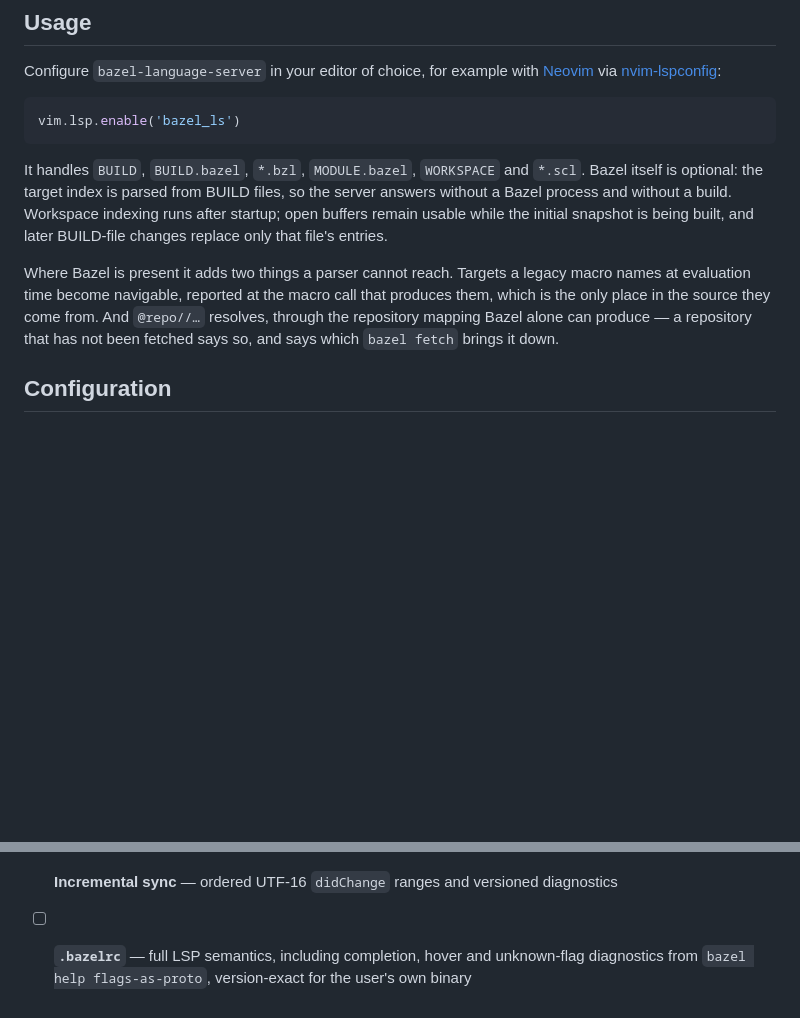
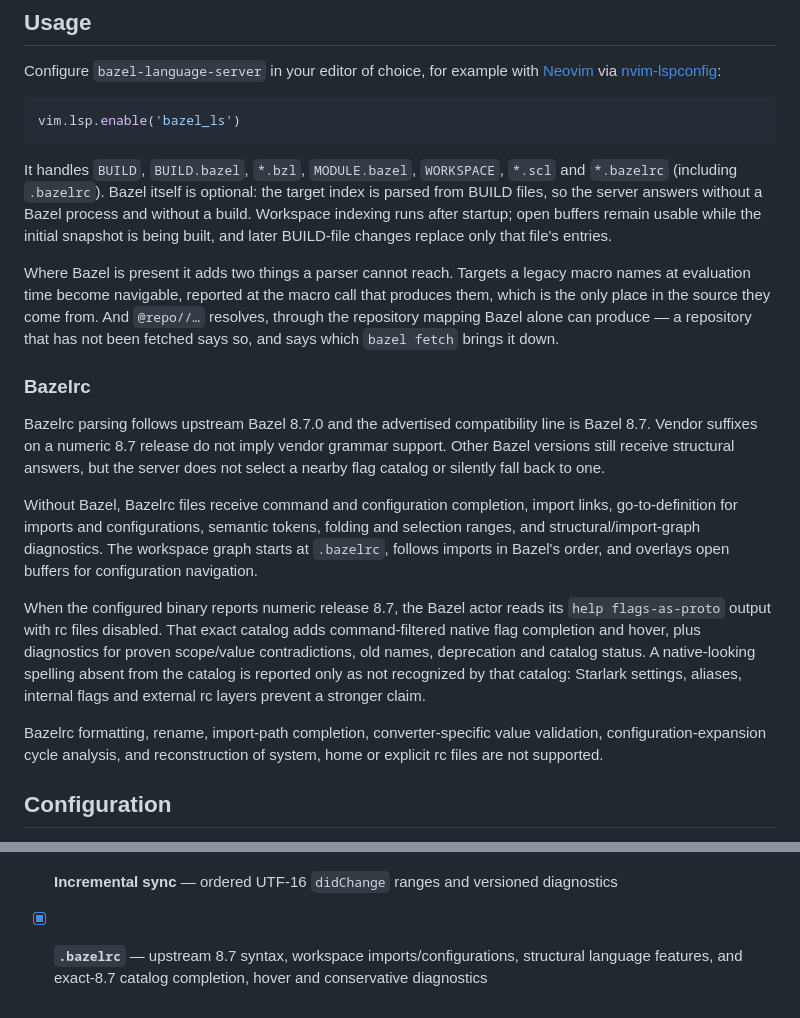
Before and after one commit to barrettruth/bazel-language-server, a Markdown page: README.md, 2 parts joined by grey strips. GitHub-like rendering; blank space fills up the shorter version.

Commit message:
docs: define the Bazelrc support boundary

````diff
--- a/README.md
+++ b/README.md
@@ -34,12 +34,12 @@ Configure `bazel-language-server` in your editor of choice, for example with
 vim.lsp.enable('bazel_ls')
 ```
 
-It handles `BUILD`, `BUILD.bazel`, `*.bzl`, `MODULE.bazel`, `WORKSPACE` and
-`*.scl`. Bazel itself is optional: the target index is parsed from BUILD files,
-so the server answers without a Bazel process and without a build. Workspace
-indexing runs after startup; open buffers remain usable while the initial
-snapshot is being built, and later BUILD-file changes replace only that file's
-entries.
+It handles `BUILD`, `BUILD.bazel`, `*.bzl`, `MODULE.bazel`, `WORKSPACE`, `*.scl`
+and `*.bazelrc` (including `.bazelrc`). Bazel itself is optional: the target
+index is parsed from BUILD files, so the server answers without a Bazel process
+and without a build. Workspace indexing runs after startup; open buffers remain
+usable while the initial snapshot is being built, and later BUILD-file changes
+replace only that file's entries.
 
 Where Bazel is present it adds two things a parser cannot reach. Targets a
 legacy macro names at evaluation time become navigable, reported at the macro
@@ -47,6 +47,31 @@ call that produces them, which is the only place in the source they come from.
 And `@repo//…` resolves, through the repository mapping Bazel alone can
 produce — a repository that has not been fetched says so, and says which
 `bazel fetch` brings it down.
+
+### Bazelrc
+
+Bazelrc parsing follows upstream Bazel 8.7.0 and the advertised compatibility
+line is Bazel 8.7. Vendor suffixes on a numeric 8.7 release do not imply vendor
+grammar support. Other Bazel versions still receive structural answers, but
+the server does not select a nearby flag catalog or silently fall back to one.
+
+Without Bazel, Bazelrc files receive command and configuration completion,
+import links, go-to-definition for imports and configurations, semantic tokens,
+folding and selection ranges, and structural/import-graph diagnostics. The
+workspace graph starts at `.bazelrc`, follows imports in Bazel's order, and
+overlays open buffers for configuration navigation.
+
+When the configured binary reports numeric release 8.7, the Bazel actor reads
+its `help flags-as-proto` output with rc files disabled. That exact catalog adds
+command-filtered native flag completion and hover, plus diagnostics for proven
+scope/value contradictions, old names, deprecation and catalog status. A
+native-looking spelling absent from the catalog is reported only as not
+recognized by that catalog: Starlark settings, aliases, internal flags and
+external rc layers prevent a stronger claim.
+
+Bazelrc formatting, rename, import-path completion, converter-specific value
+validation, configuration-expansion cycle analysis, and reconstruction of
+system, home or explicit rc files are not supported.
 
 ## Configuration
 
@@ -141,6 +166,6 @@ Bazel results, and raise `BLS_PROBE_TIMEOUT_SECS` for a cold Bazel server.
 - [x] **Execute command** — run a `bazel` invocation the code lens offers
 - [x] **Incremental sync** — ordered UTF-16 `didChange` ranges and versioned
       diagnostics
-- [ ] **`.bazelrc`** — full LSP semantics, including completion, hover and
-      unknown-flag diagnostics from `bazel help flags-as-proto`, version-exact
-      for the user's own binary
+- [x] **`.bazelrc`** — upstream 8.7 syntax, workspace imports/configurations,
+      structural language features, and exact-8.7 catalog completion, hover and
+      conservative diagnostics
````
Also changed, not shown: ROADMAP.md (+8 -1 lines).
